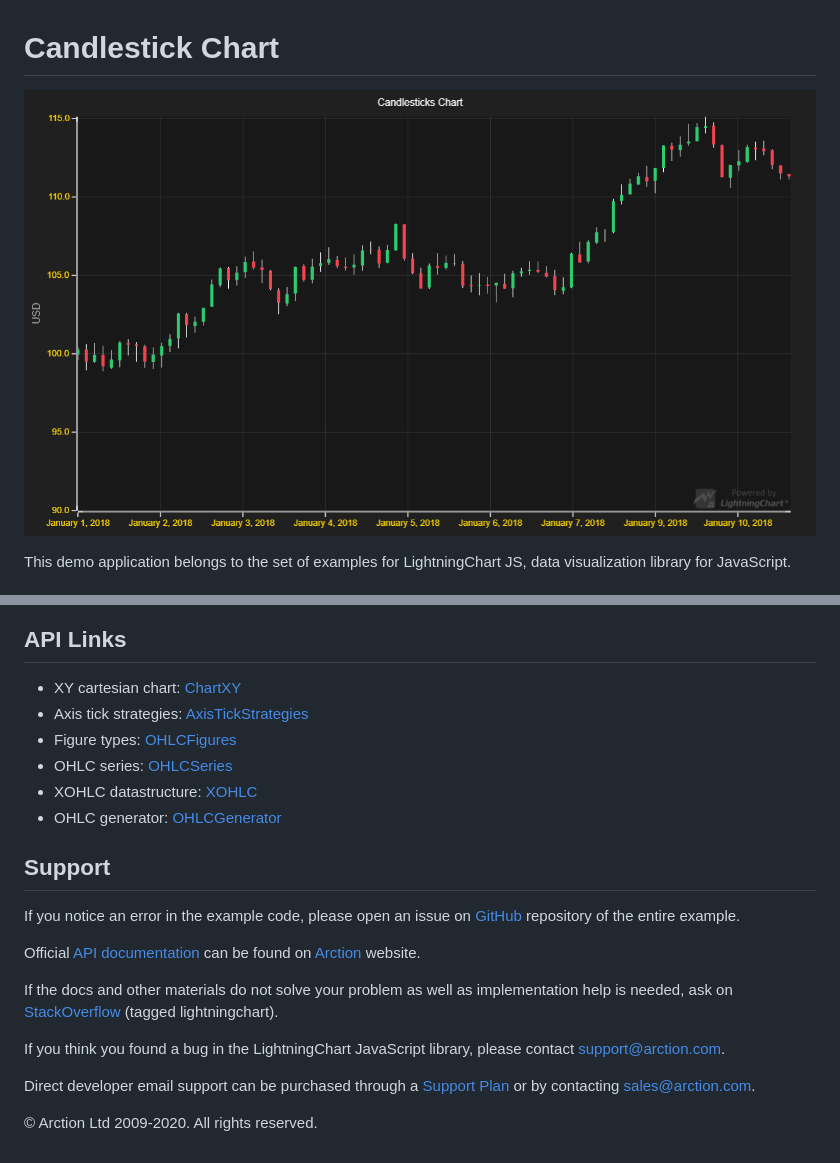
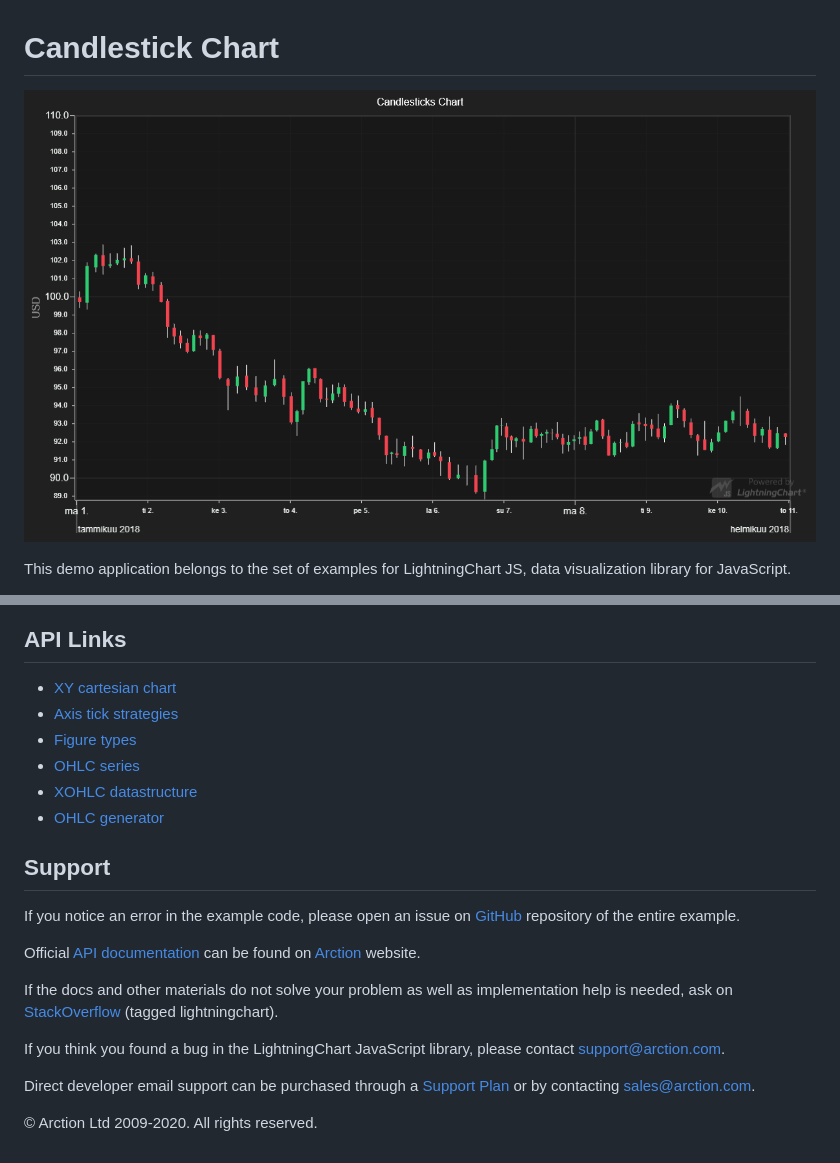
Before and after one commit to Arction/lcjs-example-0200-candlesticks, a Markdown page: README.md, 2 parts joined by grey strips. Rendered like a GitHub page; pictures changed too: candleSticks.png.

```diff
--- a/README.md
+++ b/README.md
@@ -66,12 +66,12 @@ Candlesticks are formed from two parts: *Body* and *Line*s. Both of these can be
 
 ## API Links
 
-* XY cartesian chart: [ChartXY]
-* Axis tick strategies: [AxisTickStrategies]
-* Figure types: [OHLCFigures]
-* OHLC series: [OHLCSeries]
-* XOHLC datastructure: [XOHLC]
-* OHLC generator: [OHLCGenerator]
+* [XY cartesian chart]
+* [Axis tick strategies]
+* [Figure types]
+* [OHLC series]
+* [XOHLC datastructure]
+* [OHLC generator]
 
 
 ## Support
```
Also changed, not shown: other parts of README.md (+6 -6 lines), 2 other files.
